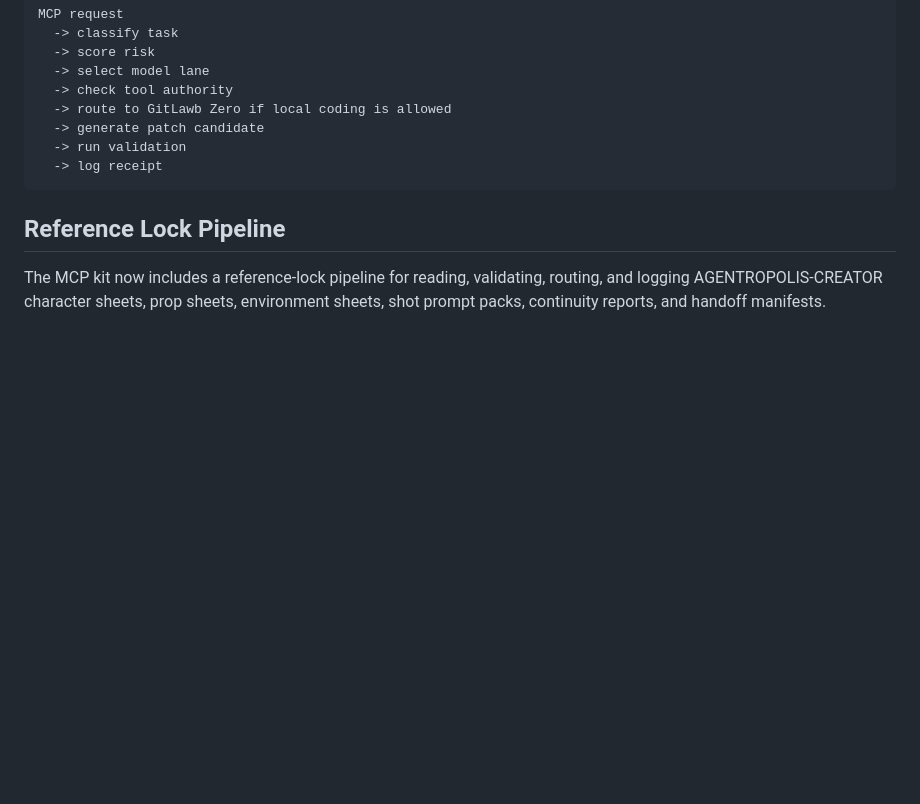
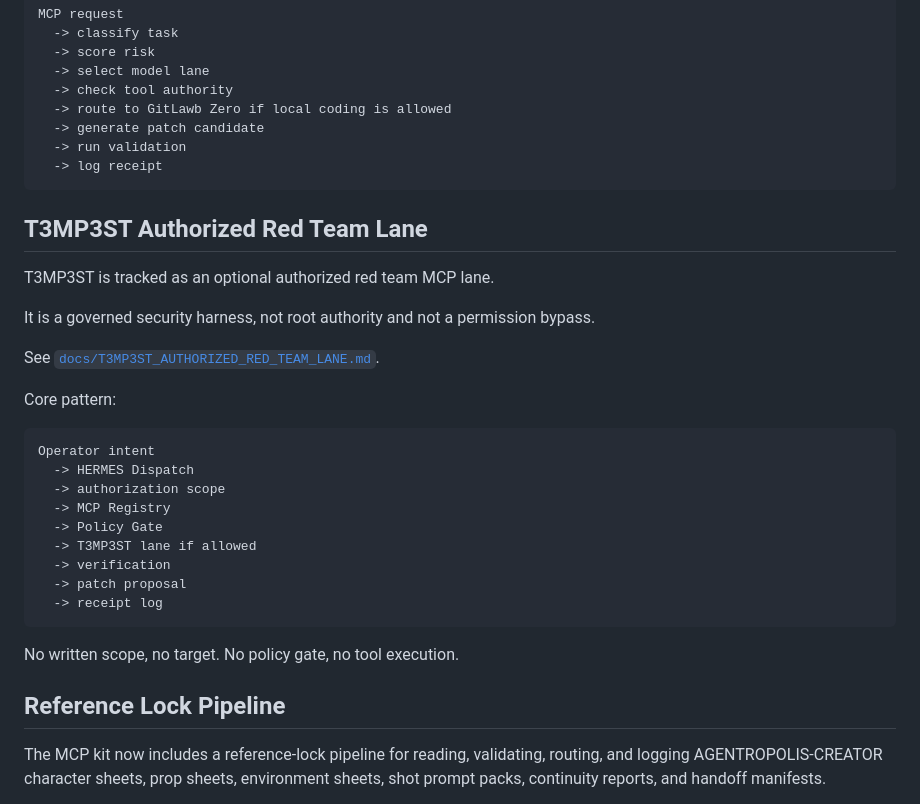
Before and after one commit to wiredchaos/AGENTROPOLIS-AGENT-MCP, a Markdown page: README.md, the part around the change. Drawn GitHub-style; blank space fills up the shorter version.

Commit message:
Document T3MP3ST security lane in MCP README

````diff
--- a/README.md
+++ b/README.md
@@ -109,6 +109,30 @@ MCP request
   -> log receipt
 ```
 
+## T3MP3ST Authorized Red Team Lane
+
+T3MP3ST is tracked as an optional authorized red team MCP lane.
+
+It is a governed security harness, not root authority and not a permission bypass.
+
+See [`docs/T3MP3ST_AUTHORIZED_RED_TEAM_LANE.md`](docs/T3MP3ST_AUTHORIZED_RED_TEAM_LANE.md).
+
+Core pattern:
+
+```text
+Operator intent
+  -> HERMES Dispatch
+  -> authorization scope
+  -> MCP Registry
+  -> Policy Gate
+  -> T3MP3ST lane if allowed
+  -> verification
+  -> patch proposal
+  -> receipt log
+```
+
+No written scope, no target. No policy gate, no tool execution.
+
 ## Reference Lock Pipeline
 
 The MCP kit now includes a reference-lock pipeline for reading, validating, routing, and logging AGENTROPOLIS-CREATOR character sheets, prop sheets, environment sheets, shot prompt packs, continuity reports, and handoff manifests.
````
